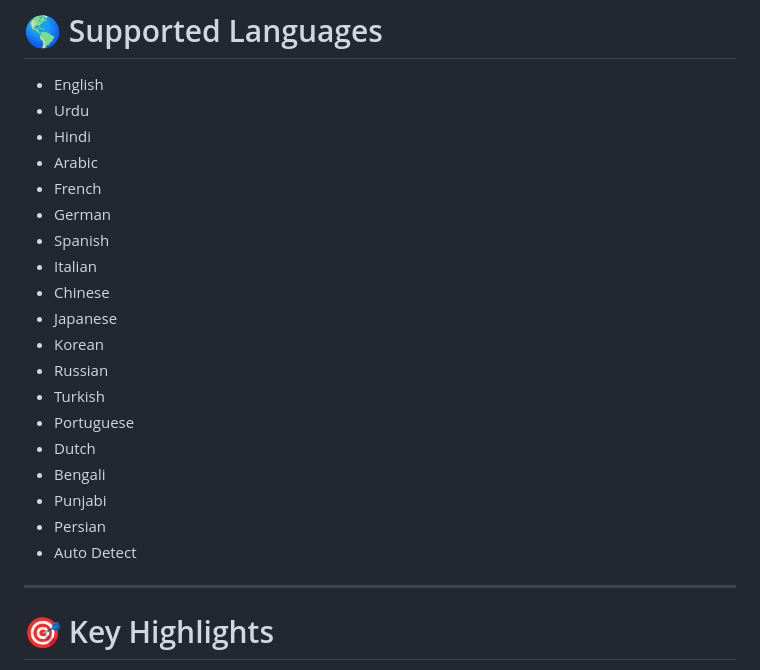
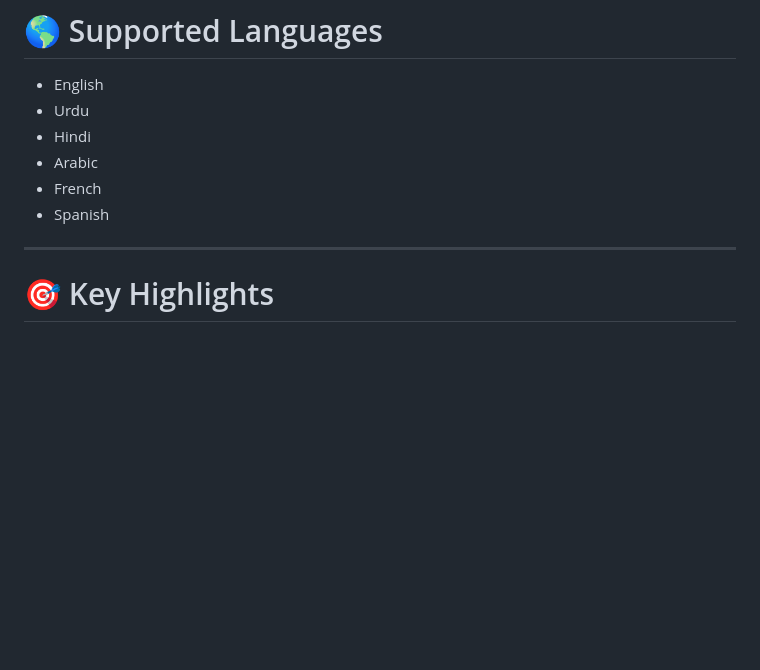
Before and after one commit to umairmalik57090-cpu/Intelligent-Language-Translator, a Markdown page: README.md, the part around the change. GitHub-like rendering; blank space fills up the shorter version.

```diff
--- a/README.md
+++ b/README.md
@@ -251,20 +251,7 @@ Save Translation History
 - Hindi
 - Arabic
 - French
-- German
 - Spanish
-- Italian
-- Chinese
-- Japanese
-- Korean
-- Russian
-- Turkish
-- Portuguese
-- Dutch
-- Bengali
-- Punjabi
-- Persian
-- Auto Detect
 
 ---
 
```
